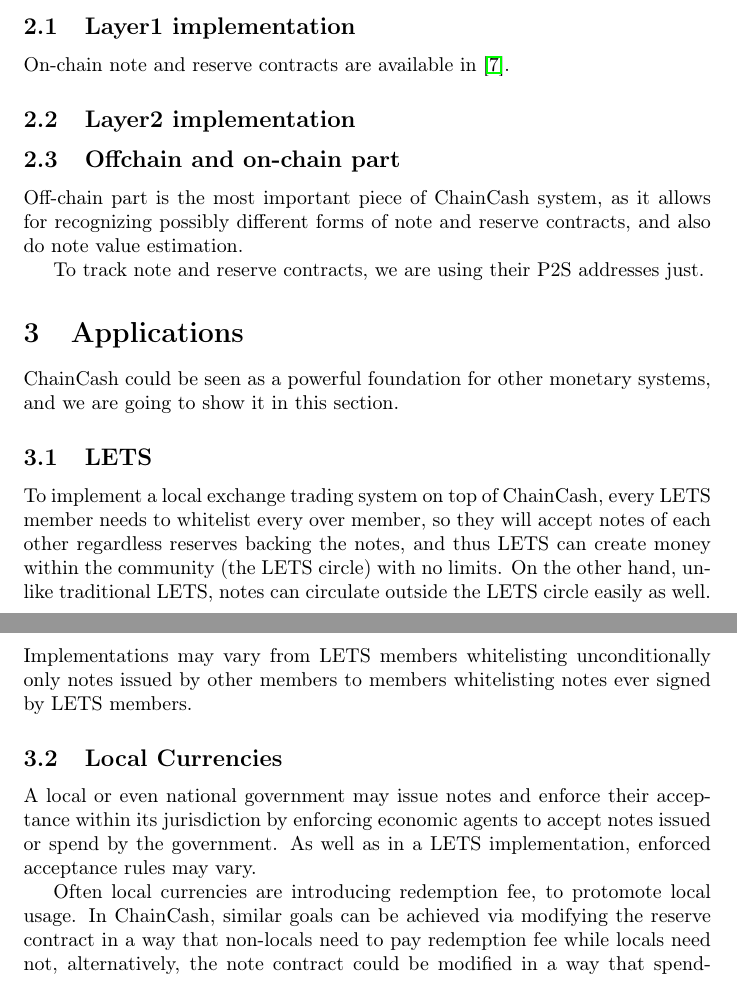
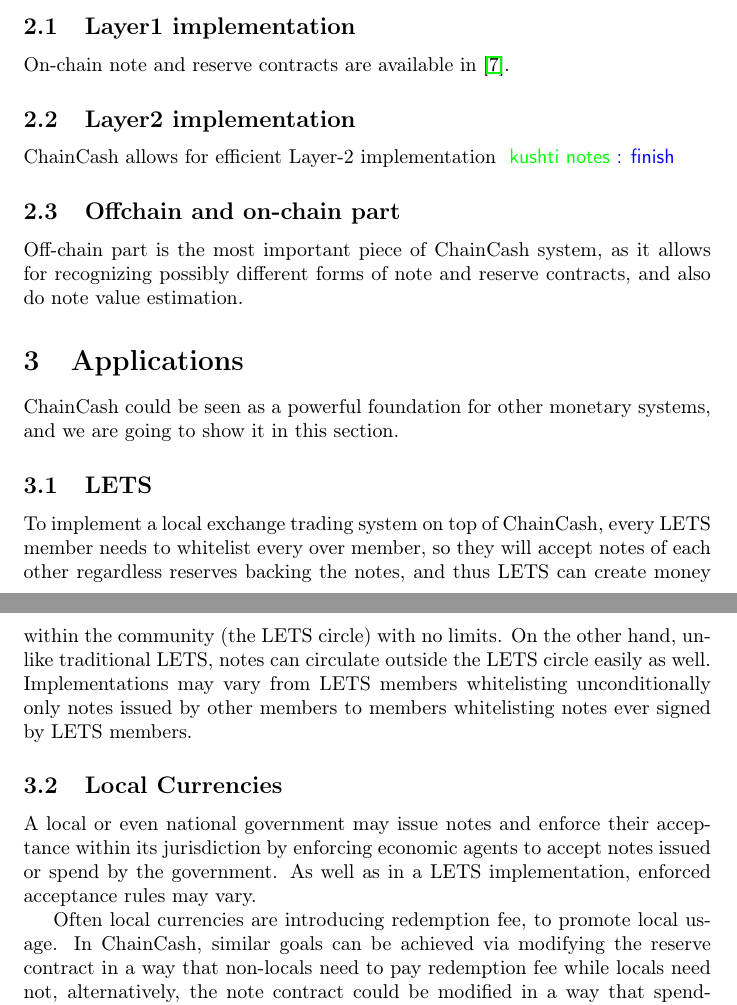
Before and after one commit to ChainCashLabs/chaincash, a LaTeX paper (paper/chaincash.tex): two parts of pages 3 and 4 of 5, joined at a grey line, cut so that both start at the same text. Compiled offline with pdfLaTeX.

Commit message:
polishing paper a bit

```diff
--- a/paper/chaincash.tex
+++ b/paper/chaincash.tex
@@ -115,12 +115,13 @@
 
 \subsection{Layer2 implementation}
 
+\cc{} allows for efficient Layer-2 implementation \knote{finish}
+
 
 \subsection{Offchain and on-chain part}
 
 Off-chain part is the most important piece of \cc{} system, as it allows for recognizing possibly different forms of note and reserve contracts, and also do note value estimation.
 
-To track note and reserve contracts, we are using their P2S addresses just.
 
 \section{Applications}
 
@@ -135,7 +136,7 @@
 
 A local or even national government may issue notes and enforce their acceptance within its jurisdiction by enforcing economic agents to accept notes issued or spend by the government. As well as in a LETS implementation, enforced acceptance rules may vary.
 
-Often local currencies are introducing redemption fee, to protomote local usage. In \cc{}, similar goals can be achieved via modifying the reserve contract in a way that non-locals need to pay redemption fee while locals need not, alternatively, the note contract could be modified in a way that spending to non-local addresses incurs a fee. Local currencies are often associated with demurrage, after well-known Woergl experiment~\cite{unterguggenbercer1934end}. Demmurage could be implemented by modifying note contract. However, modifying note contract makes notes locked by it less appealing to others, but that is common for local currencies already.
+Often local currencies are introducing redemption fee, to promote local usage. In \cc{}, similar goals can be achieved via modifying the reserve contract in a way that non-locals need to pay redemption fee while locals need not, alternatively, the note contract could be modified in a way that spending to non-local addresses incurs a fee. Local currencies are often associated with demurrage, after well-known Woergl experiment~\cite{unterguggenbercer1934end}. Demmurage could be implemented by modifying note contract. However, modifying note contract makes notes locked by it less appealing to others, but that is common for local currencies already.
 
 
 \section{\cc{} Advantages}
```
Also changed, not shown: paper/chaincash.pdf.
